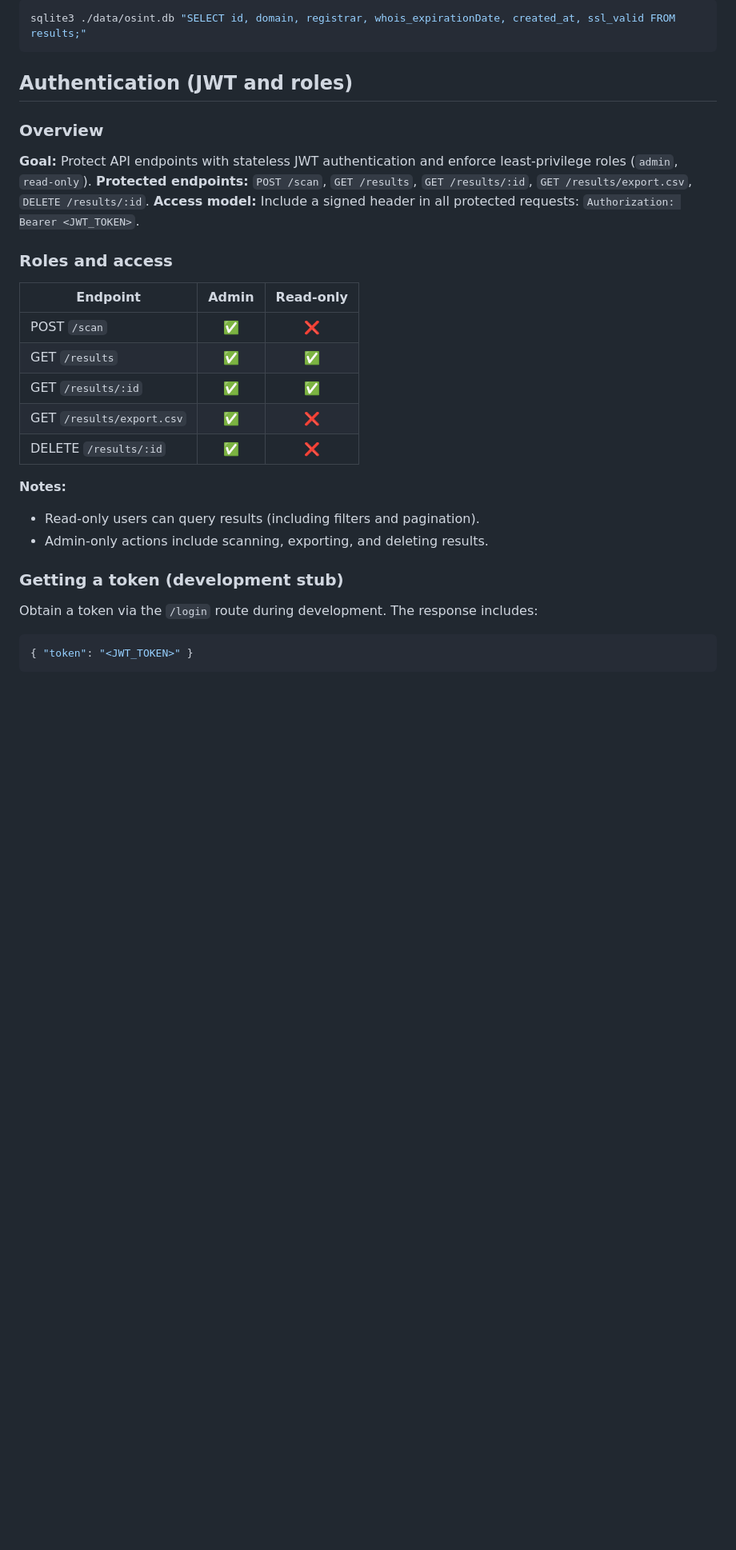
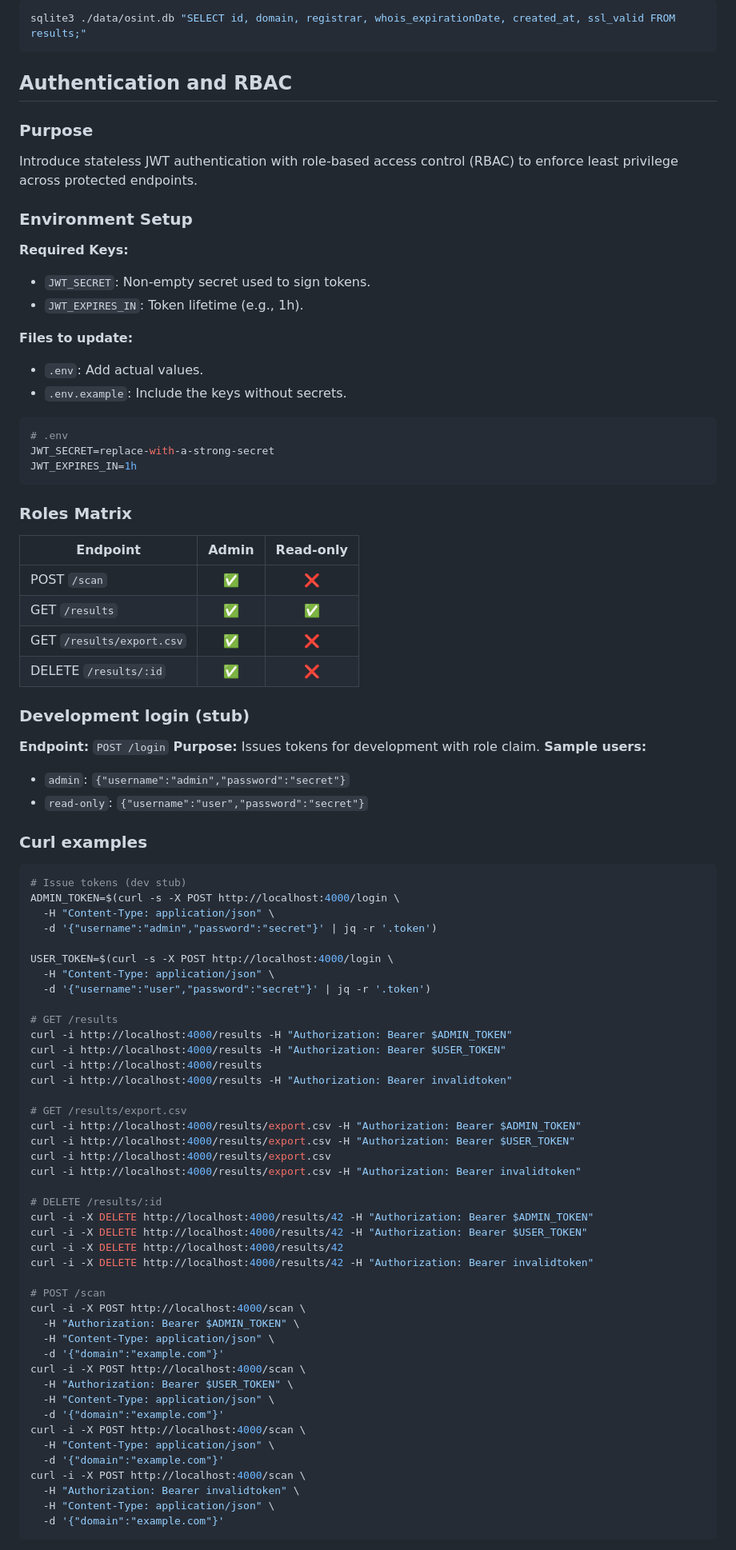
Before and after one commit to Hermeticpoet/osint-dashboard-app, a Markdown page: README.md, the part around one of its changes. Shown at 80% size. GitHub-like rendering; blank space fills up the shorter version.

Commit message:
updated README to reflect JWT changes and updated the ToCs

````diff
--- a/README.md
+++ b/README.md
@@ -91,34 +91,93 @@ Verify:
 sqlite3 ./data/osint.db "SELECT id, domain, registrar, whois_expirationDate, created_at, ssl_valid FROM results;"
 ```
 
-## Authentication (JWT and roles)
+## Authentication and RBAC
 
-### Overview
+### Purpose
 
-**Goal:** Protect API endpoints with stateless JWT authentication and enforce least-privilege roles (`admin`, `read-only`).
-**Protected endpoints:** `POST /scan`, `GET /results`, `GET /results/:id`, `GET /results/export.csv`, `DELETE /results/:id`.
-**Access model:** Include a signed header in all protected requests: `Authorization: Bearer <JWT_TOKEN>`.
+Introduce stateless JWT authentication with role-based access control (RBAC) to enforce least privilege across protected endpoints.
 
-### Roles and access
+### Environment Setup
+
+**Required Keys:**
+
+- `JWT_SECRET`: Non-empty secret used to sign tokens.
+- `JWT_EXPIRES_IN`: Token lifetime (e.g., 1h).
+
+**Files to update:**
+
+- `.env`: Add actual values.
+- `.env.example`: Include the keys without secrets.
+
+```env
+# .env
+JWT_SECRET=replace-with-a-strong-secret
+JWT_EXPIRES_IN=1h
+```
+
+### Roles Matrix
 
 | Endpoint                  | Admin | Read-only |
 | ------------------------- | :---: | :-------: |
 | POST `/scan`              |  ✅   |    ❌     |
 | GET `/results`            |  ✅   |    ✅     |
-| GET `/results/:id`        |  ✅   |    ✅     |
 | GET `/results/export.csv` |  ✅   |    ❌     |
 | DELETE `/results/:id`     |  ✅   |    ❌     |
 
-**Notes:**
+### Development login (stub)
 
-- Read-only users can query results (including filters and pagination).
-- Admin-only actions include scanning, exporting, and deleting results.
+**Endpoint:** `POST /login`
+**Purpose:** Issues tokens for development with role claim.
+**Sample users:**
 
-### Getting a token (development stub)
+- `admin`: `{"username":"admin","password":"secret"}`
+- `read-only`: `{"username":"user","password":"secret"}`
 
-Obtain a token via the `/login` route during development. The response includes:
+### Curl examples
 
-```json
-{ "token": "<JWT_TOKEN>" }
+```zsh
+# Issue tokens (dev stub)
+ADMIN_TOKEN=$(curl -s -X POST http://localhost:4000/login \
+  -H "Content-Type: application/json" \
+  -d '{"username":"admin","password":"secret"}' | jq -r '.token')
+
+USER_TOKEN=$(curl -s -X POST http://localhost:4000/login \
+  -H "Content-Type: application/json" \
+  -d '{"username":"user","password":"secret"}' | jq -r '.token')
+
+# GET /results
+curl -i http://localhost:4000/results -H "Authorization: Bearer $ADMIN_TOKEN"
+curl -i http://localhost:4000/results -H "Authorization: Bearer $USER_TOKEN"
+curl -i http://localhost:4000/results
+curl -i http://localhost:4000/results -H "Authorization: Bearer invalidtoken"
+
+# GET /results/export.csv
+curl -i http://localhost:4000/results/export.csv -H "Authorization: Bearer $ADMIN_TOKEN"
+curl -i http://localhost:4000/results/export.csv -H "Authorization: Bearer $USER_TOKEN"
+curl -i http://localhost:4000/results/export.csv
+curl -i http://localhost:4000/results/export.csv -H "Authorization: Bearer invalidtoken"
+
+# DELETE /results/:id
+curl -i -X DELETE http://localhost:4000/results/42 -H "Authorization: Bearer $ADMIN_TOKEN"
+curl -i -X DELETE http://localhost:4000/results/42 -H "Authorization: Bearer $USER_TOKEN"
+curl -i -X DELETE http://localhost:4000/results/42
+curl -i -X DELETE http://localhost:4000/results/42 -H "Authorization: Bearer invalidtoken"
+
+# POST /scan
+curl -i -X POST http://localhost:4000/scan \
+  -H "Authorization: Bearer $ADMIN_TOKEN" \
+  -H "Content-Type: application/json" \
+  -d '{"domain":"example.com"}'
+curl -i -X POST http://localhost:4000/scan \
+  -H "Authorization: Bearer $USER_TOKEN" \
+  -H "Content-Type: application/json" \
+  -d '{"domain":"example.com"}'
+curl -i -X POST http://localhost:4000/scan \
+  -H "Content-Type: application/json" \
+  -d '{"domain":"example.com"}'
+curl -i -X POST http://localhost:4000/scan \
+  -H "Authorization: Bearer invalidtoken" \
+  -H "Content-Type: application/json" \
+  -d '{"domain":"example.com"}'
 ```
 
````
Also changed, not shown: other parts of README.md (+3 -5 lines).
